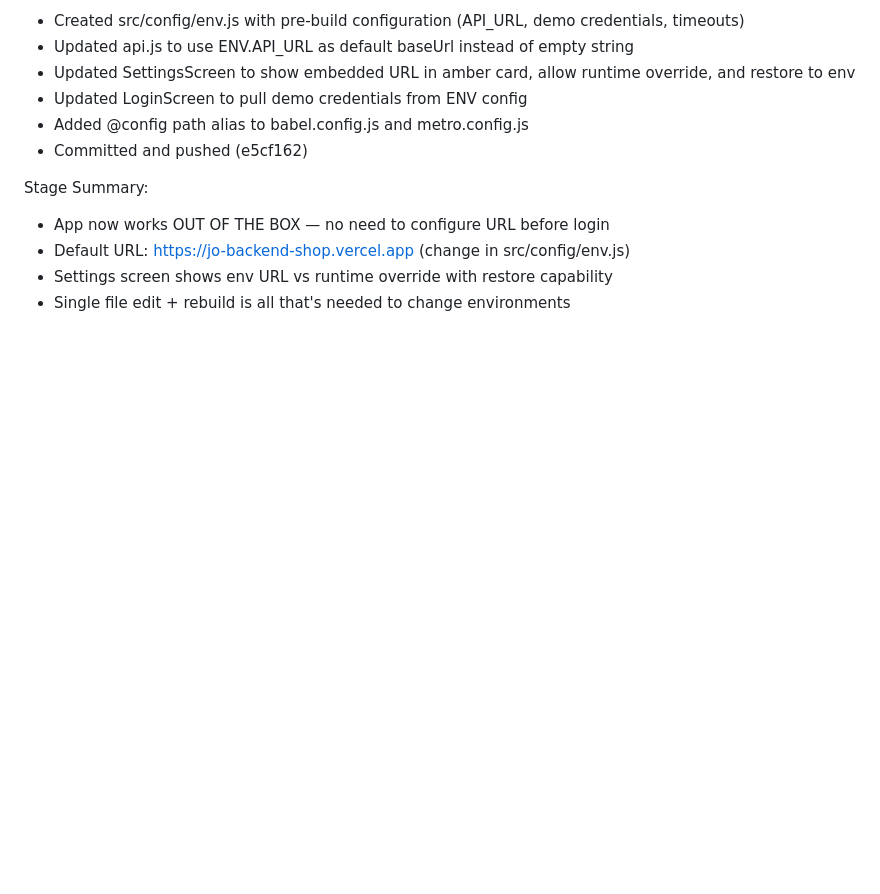
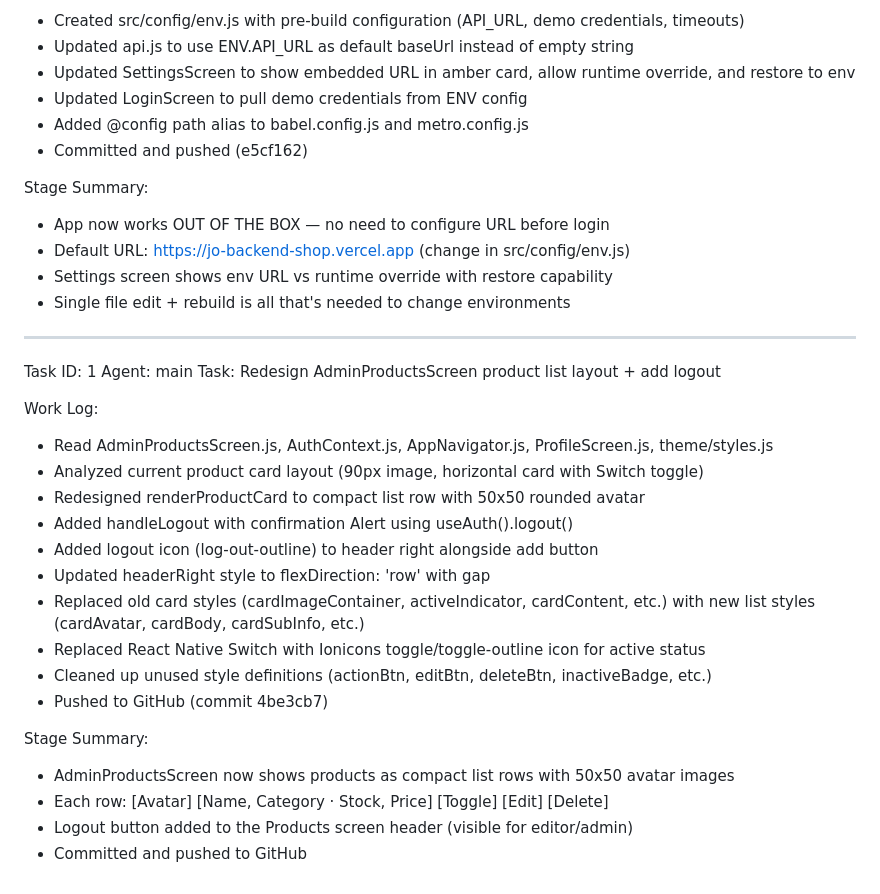
Before and after one commit to preto960/JO-Shop, a Markdown page: worklog.md, the part around the change. Drawn GitHub-style; blank space fills up the shorter version.

Commit message:
afd63b67-b241-4180-8e0f-a871d225a789

```diff
--- a/worklog.md
+++ b/worklog.md
@@ -82,3 +82,26 @@ Stage Summary:
 - Default URL: https://jo-backend-shop.vercel.app (change in src/config/env.js)
 - Settings screen shows env URL vs runtime override with restore capability
 - Single file edit + rebuild is all that's needed to change environments
+
+---
+Task ID: 1
+Agent: main
+Task: Redesign AdminProductsScreen product list layout + add logout
+
+Work Log:
+- Read AdminProductsScreen.js, AuthContext.js, AppNavigator.js, ProfileScreen.js, theme/styles.js
+- Analyzed current product card layout (90px image, horizontal card with Switch toggle)
+- Redesigned renderProductCard to compact list row with 50x50 rounded avatar
+- Added handleLogout with confirmation Alert using useAuth().logout()
+- Added logout icon (log-out-outline) to header right alongside add button
+- Updated headerRight style to flexDirection: 'row' with gap
+- Replaced old card styles (cardImageContainer, activeIndicator, cardContent, etc.) with new list styles (cardAvatar, cardBody, cardSubInfo, etc.)
+- Replaced React Native Switch with Ionicons toggle/toggle-outline icon for active status
+- Cleaned up unused style definitions (actionBtn, editBtn, deleteBtn, inactiveBadge, etc.)
+- Pushed to GitHub (commit 4be3cb7)
+
+Stage Summary:
+- AdminProductsScreen now shows products as compact list rows with 50x50 avatar images
+- Each row: [Avatar] [Name, Category · Stock, Price] [Toggle] [Edit] [Delete]
+- Logout button added to the Products screen header (visible for editor/admin)
+- Committed and pushed to GitHub
```
